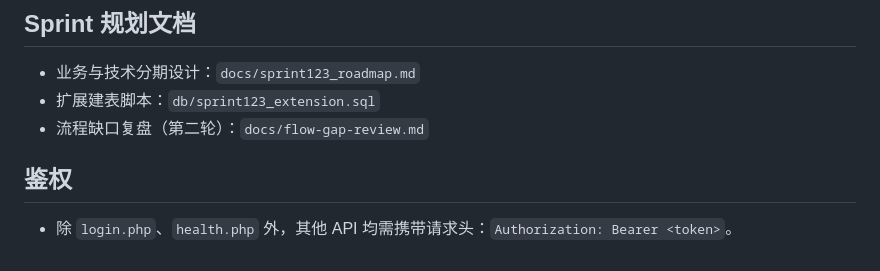
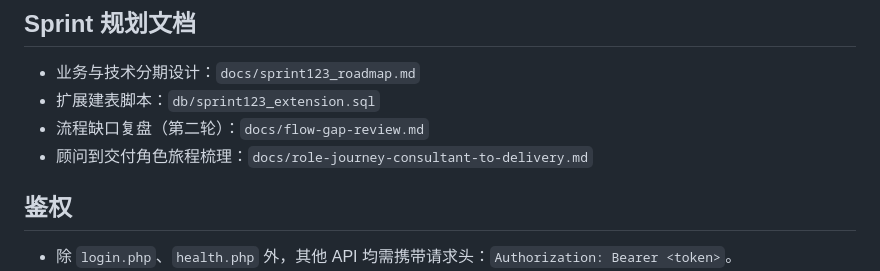
Before and after one commit to johnsonwane/oa2, a Markdown page: README.md, the part around the change. Rendered like a GitHub page.

Commit message:
docs: map consultant-to-delivery role journey and missing links

```diff
--- a/README.md
+++ b/README.md
@@ -171,6 +171,7 @@ mysql -uroot -p < db/schema.sql
 - 业务与技术分期设计：`docs/sprint123_roadmap.md`
 - 扩展建表脚本：`db/sprint123_extension.sql`
 - 流程缺口复盘（第二轮）：`docs/flow-gap-review.md`
+- 顾问到交付角色旅程梳理：`docs/role-journey-consultant-to-delivery.md`
 
 
 ## 鉴权
```
Also changed, not shown: docs/role-journey-consultant-to-delivery.md (added, +161 -0 lines).
